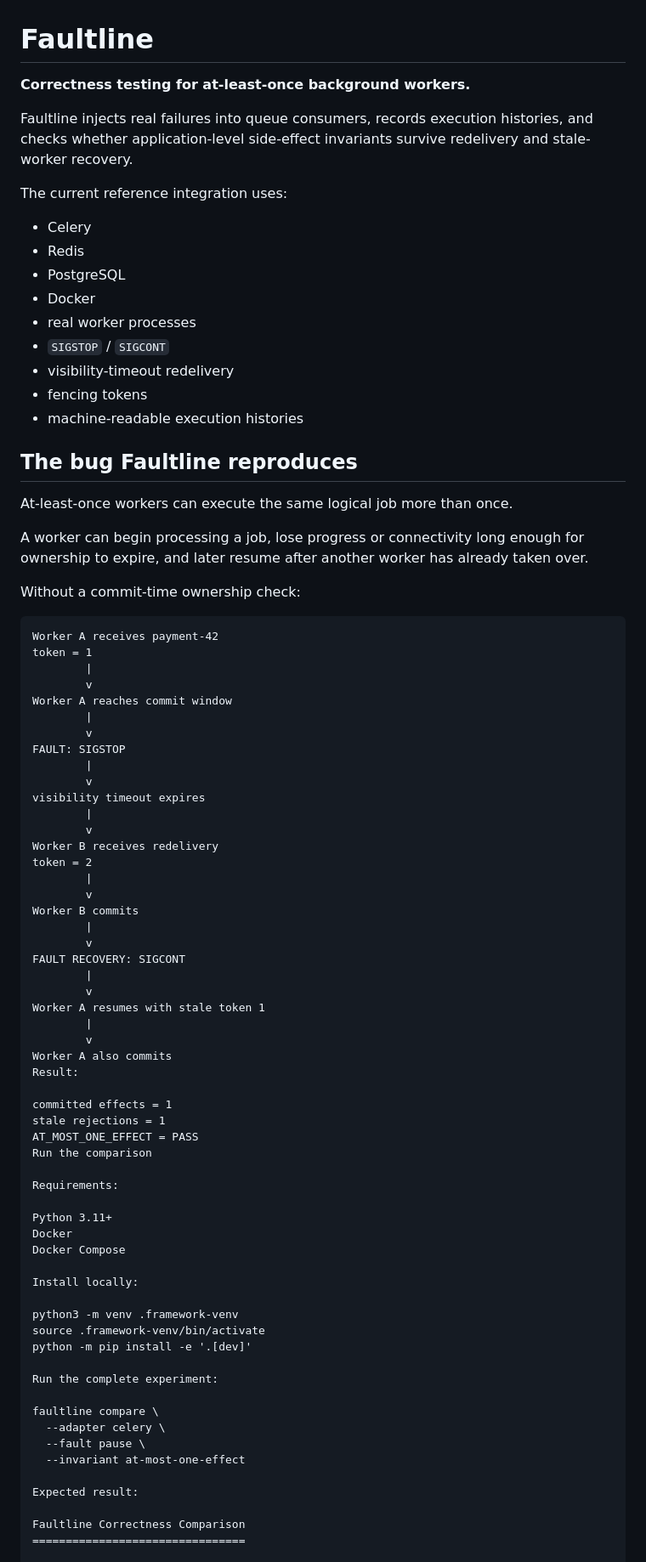
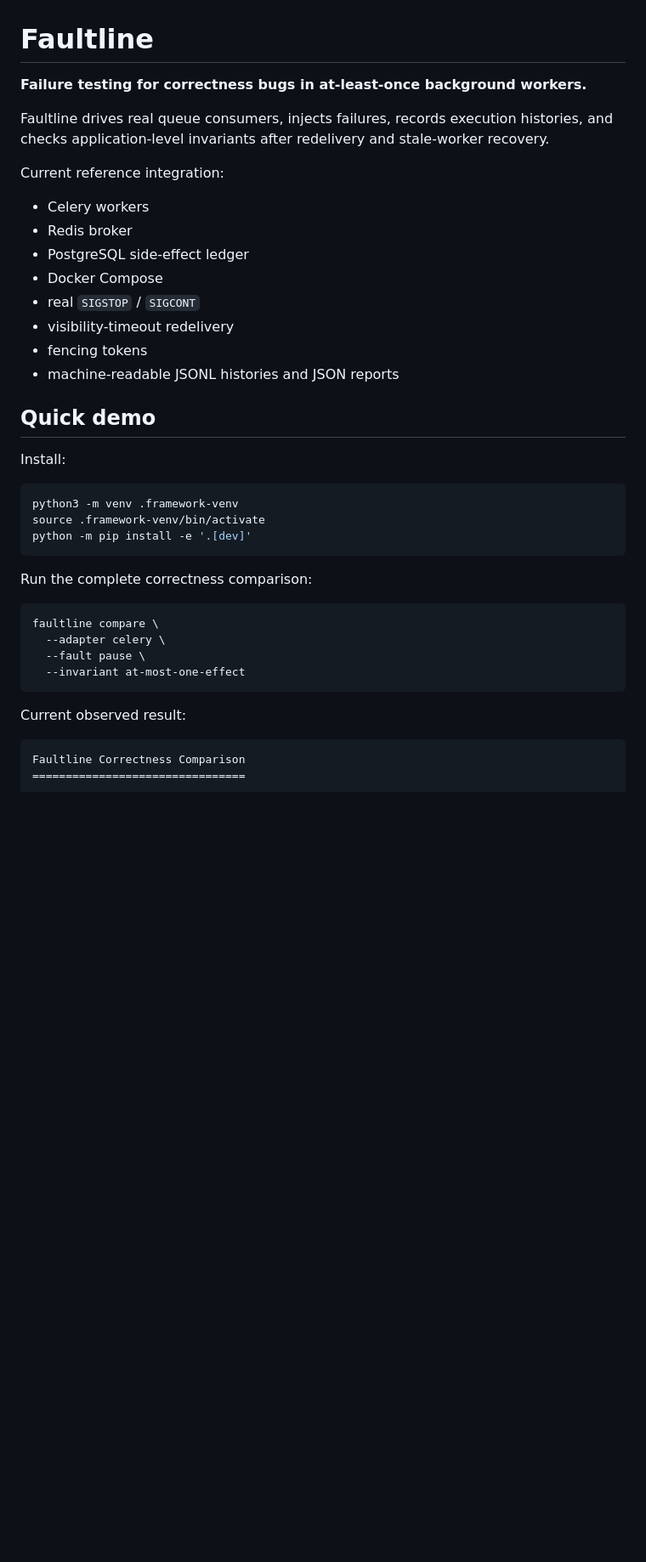
Before and after one commit to kritibehl/faultline, a Markdown page: README.md, the part around one of its changes. Shown at 85% size. GitHub-like rendering; blank space fills up the shorter version.

````diff
--- a/README.md
+++ b/README.md
@@ -1,89 +1,44 @@
 # Faultline
 
-**Correctness testing for at-least-once background workers.**
+**Failure testing for correctness bugs in at-least-once background workers.**
 
-Faultline injects real failures into queue consumers, records execution
-histories, and checks whether application-level side-effect invariants survive
-redelivery and stale-worker recovery.
+Faultline drives real queue consumers, injects failures, records execution
+histories, and checks application-level invariants after redelivery and
+stale-worker recovery.
 
-The current reference integration uses:
+Current reference integration:
 
-- Celery
-- Redis
-- PostgreSQL
-- Docker
-- real worker processes
-- `SIGSTOP` / `SIGCONT`
+- Celery workers
+- Redis broker
+- PostgreSQL side-effect ledger
+- Docker Compose
+- real `SIGSTOP` / `SIGCONT`
 - visibility-timeout redelivery
 - fencing tokens
-- machine-readable execution histories
+- machine-readable JSONL histories and JSON reports
 
-## The bug Faultline reproduces
+## Quick demo
 
-At-least-once workers can execute the same logical job more than once.
+Install:
 
-A worker can begin processing a job, lose progress or connectivity long enough
-for ownership to expire, and later resume after another worker has already
-taken over.
-
-Without a commit-time ownership check:
-
-```text
-Worker A receives payment-42
-token = 1
-        |
-        v
-Worker A reaches commit window
-        |
-        v
-FAULT: SIGSTOP
-        |
-        v
-visibility timeout expires
-        |
-        v
-Worker B receives redelivery
-token = 2
-        |
-        v
-Worker B commits
-        |
-        v
-FAULT RECOVERY: SIGCONT
-        |
-        v
-Worker A resumes with stale token 1
-        |
-        v
-Worker A also commits
-Result:
-
-committed effects = 1
-stale rejections = 1
-AT_MOST_ONE_EFFECT = PASS
-Run the comparison
-
-Requirements:
-
-Python 3.11+
-Docker
-Docker Compose
-
-Install locally:
-
+```bash
 python3 -m venv .framework-venv
 source .framework-venv/bin/activate
 python -m pip install -e '.[dev]'
+```
 
-Run the complete experiment:
+Run the complete correctness comparison:
 
+```bash
 faultline compare \
   --adapter celery \
   --fault pause \
   --invariant at-most-one-effect
+```
 
-Expected result:
+Current observed result:
 
+```text
 Faultline Correctness Comparison
 ================================
 
````
Also changed, not shown: other parts of README.md (+298 -254 lines).
